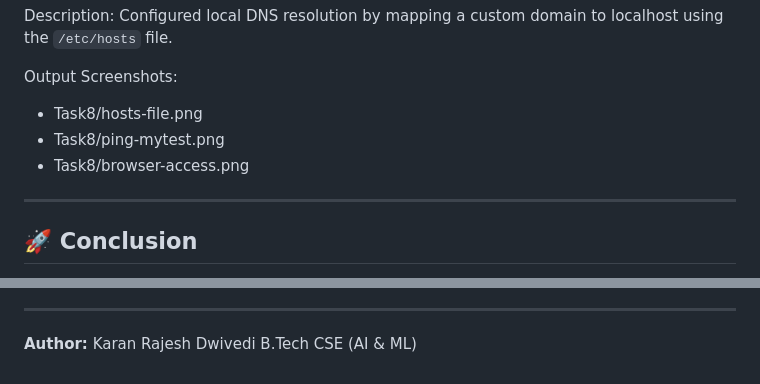
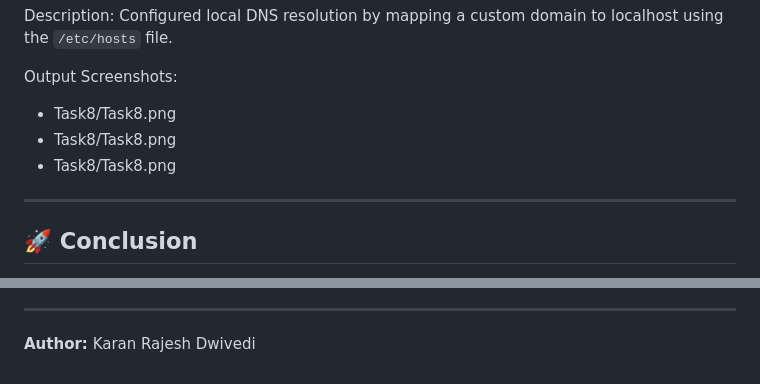
Before and after one commit to Karanr07/Training-CloudMaven, a Markdown page: Linux/Day3/README.md, 2 parts joined by grey strips. Drawn GitHub-style.

```diff
--- a/Linux/Day3/README.md
+++ b/Linux/Day3/README.md
@@ -166,9 +166,9 @@ Configured local DNS resolution by mapping a custom domain to localhost using th
 
 Output Screenshots:
 
-* Task8/hosts-file.png
-* Task8/ping-mytest.png
-* Task8/browser-access.png
+* Task8/Task8.png
+* Task8/Task8.png
+* Task8/Task8.png
 
 ---
 
@@ -188,4 +188,3 @@ This lab provided hands-on experience with:
 
 **Author:**
 Karan Rajesh Dwivedi
-B.Tech CSE (AI & ML)
```
Also changed, not shown: other parts of Linux/Day3/README.md (+15 -15 lines).
